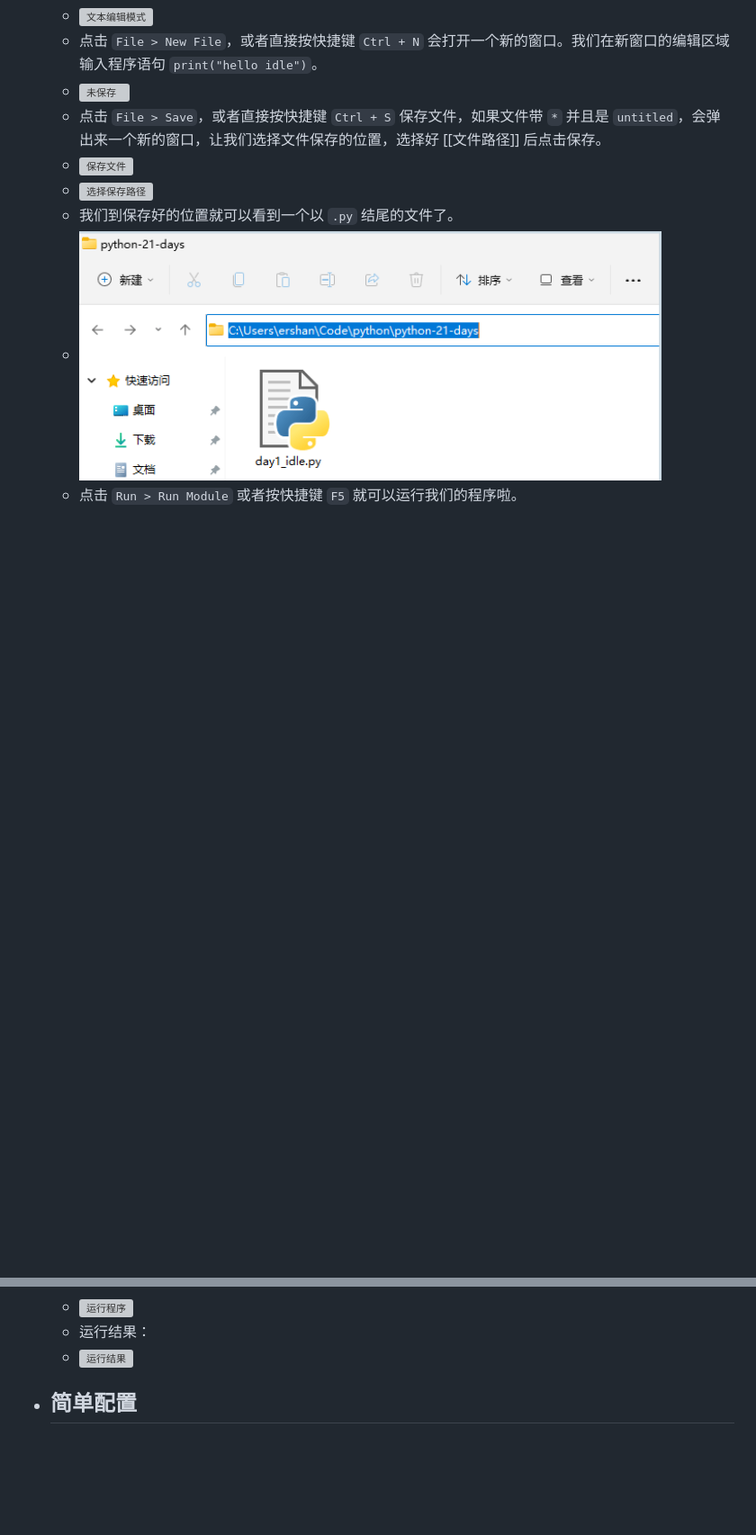
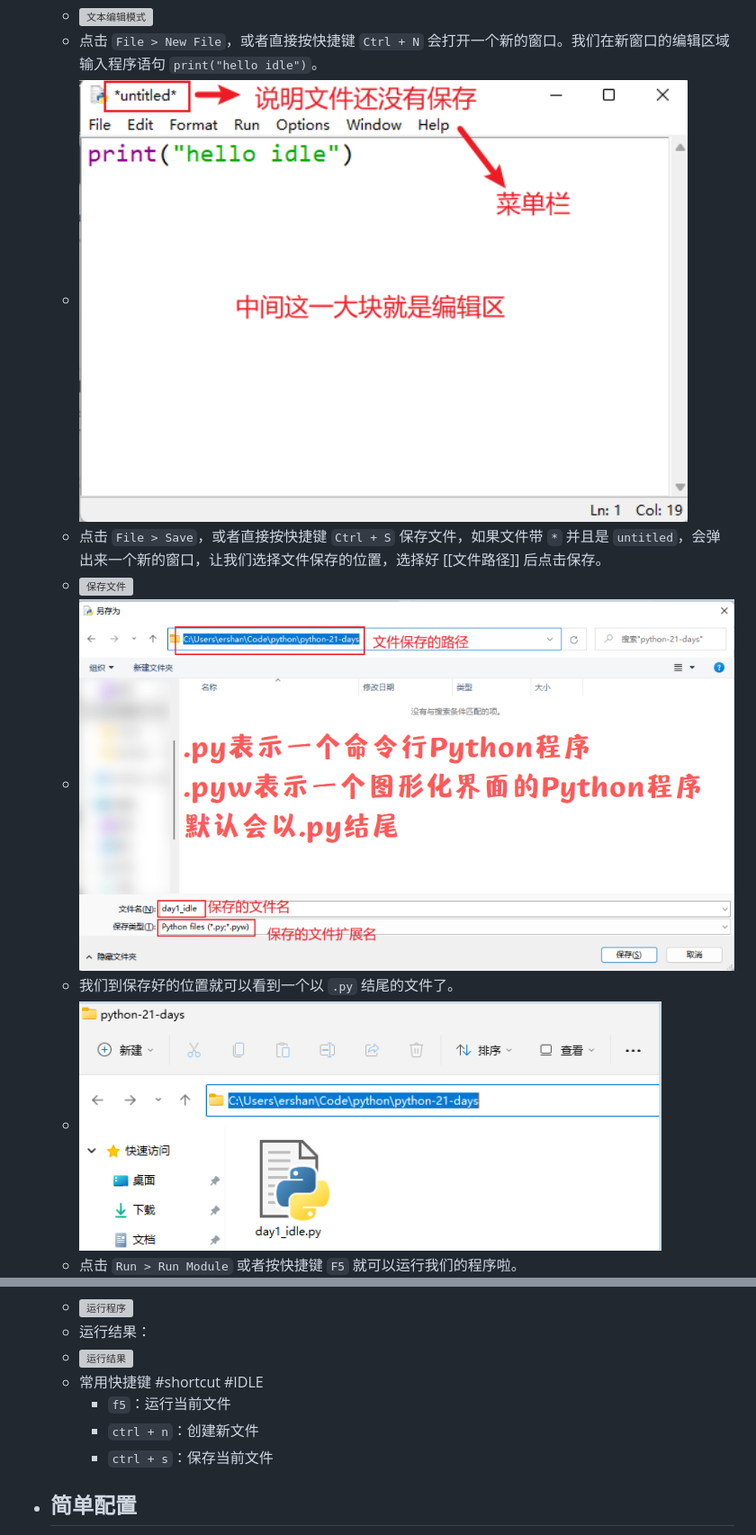
Before and after one commit to ershan33/thepython, a Markdown page: pages/IDLE 基础教程.md, 2 parts joined by grey strips. Shown: that part at 90% size. GitHub-like rendering; pictures changed too: assets/image_1670151806596_0.png (added), assets/image_1670151828602_0.png (added); blank space fills up the shorter version; grey boxes are pictures that could not be loaded.

Commit message:
[logseq-plugin-git:commit] 2022-12-04T11:06:31.695Z

```diff
--- a/pages/IDLE 基础教程.md
+++ b/pages/IDLE 基础教程.md
@@ -17,16 +17,20 @@
 	- Step 4. IDLE的文本编辑模式
 	- ![文本编辑模式](../assets/image_1670136921308_0.png)
 	- 点击 `File > New File`，或者直接按快捷键 `Ctrl + N` 会打开一个新的窗口。我们在新窗口的编辑区域输入程序语句 `print("hello idle")`。
-	- ![未保存](../assets/image_1670137010476_0.png)
+	- ![image.png](../assets/image_1670151806596_0.png)
 	- 点击 `File > Save`，或者直接按快捷键 `Ctrl + S` 保存文件，如果文件带 `*` 并且是 `untitled`，会弹出来一个新的窗口，让我们选择文件保存的位置，选择好 [[文件路径]] 后点击保存。
 	- ![保存文件](../assets/image_1670137812016_0.png)
-	- ![选择保存路径](../assets/image_1670137833508_0.png)
+	- ![image.png](../assets/image_1670151828602_0.png)
 	- 我们到保存好的位置就可以看到一个以 `.py` 结尾的文件了。
 	- ![查看保存的文件](../assets/image_1670138074328_0.png)
 	- 点击 `Run > Run Module` 或者按快捷键 `F5` 就可以运行我们的程序啦。
 	- ![运行程序](../assets/image_1670138119657_0.png)
 	- 运行结果：
 	- ![运行结果](../assets/image_1670138153249_0.png)
+	- 常用快捷键 #shortcut #IDLE
+		- `f5`：运行当前文件
+		- `ctrl + n`：创建新文件
+		- `ctrl + s`：保存当前文件
 - ## 简单配置
 	- 点击 `Options -> Configure IDLE` 可以对 `IDLE` 进行简单配置：
 	- ![配置 IDLE](../assets/image_1670143814565_0.png)
```
Also changed, not shown: other parts of pages/IDLE 基础教程.md (+0 -1 lines), assets/image_1670151786269_0.png (added).
